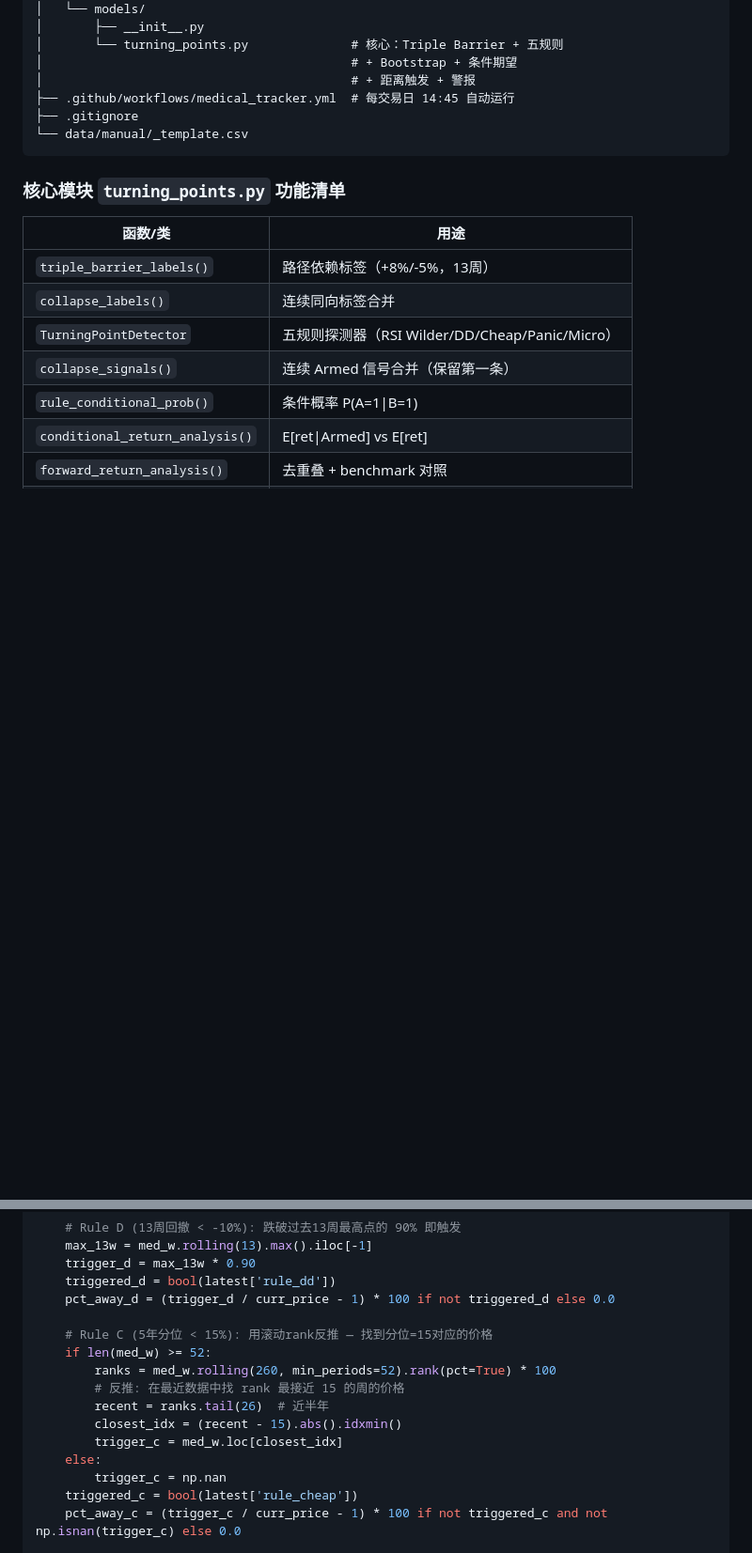
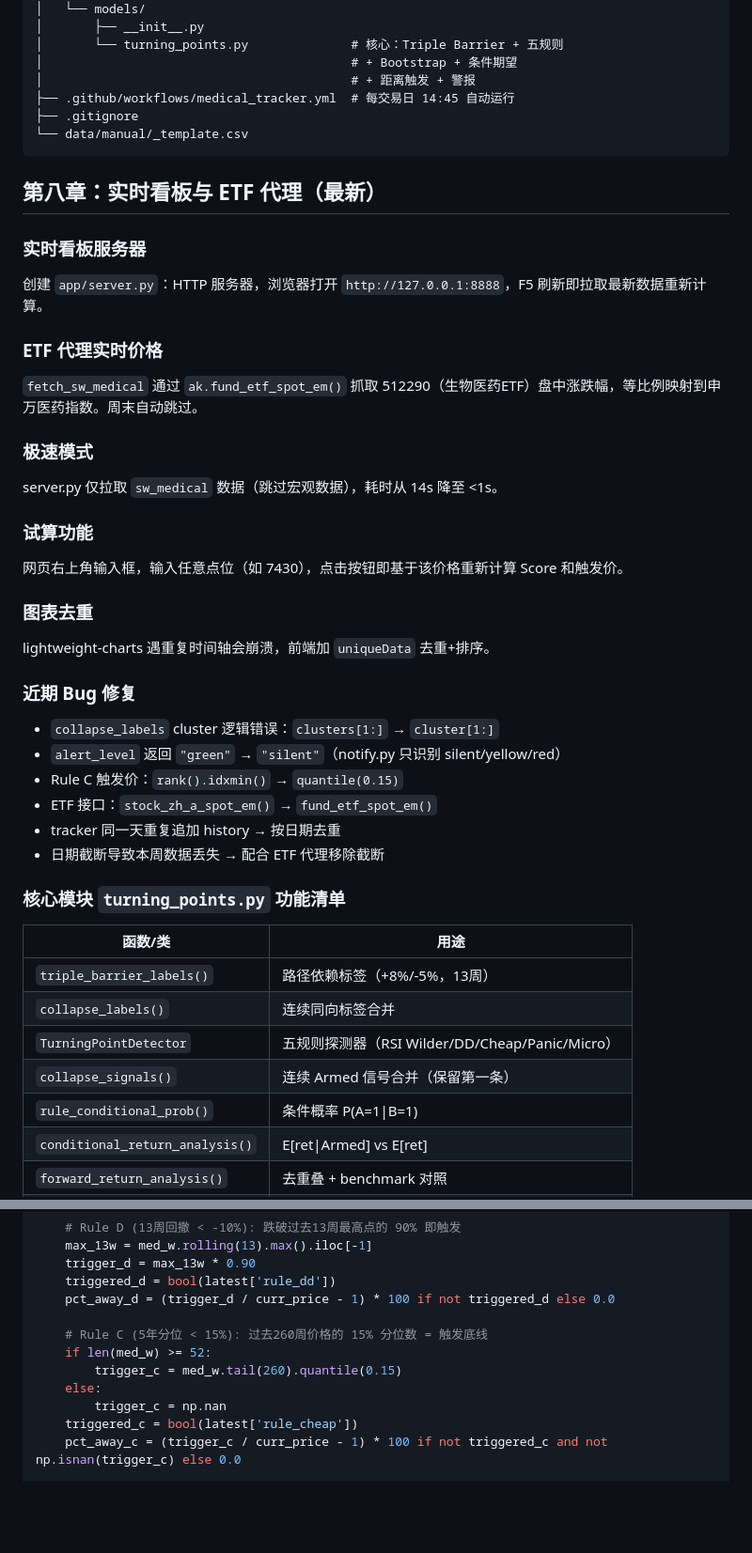
Before and after one commit to ytzmzmq/financial_analysis, a Markdown page: CODE_REVIEW.md, 2 parts joined by grey strips. Shown at 94% size. Rendered like a GitHub page; blank space fills up the shorter version.

Commit message:
sync all docs: REPORT, PROGRESS, CODE_REVIEW

````diff
--- a/CODE_REVIEW.md
+++ b/CODE_REVIEW.md
@@ -660,6 +660,37 @@ financial_analysis/
 └── data/manual/_template.csv
 ```
 
+## 第八章：实时看板与 ETF 代理（最新）
+
+### 实时看板服务器
+
+创建 `app/server.py`：HTTP 服务器，浏览器打开 `http://127.0.0.1:8888`，F5 刷新即拉取最新数据重新计算。
+
+### ETF 代理实时价格
+
+`fetch_sw_medical` 通过 `ak.fund_etf_spot_em()` 抓取 512290（生物医药ETF）盘中涨跌幅，等比例映射到申万医药指数。周末自动跳过。
+
+### 极速模式
+
+server.py 仅拉取 `sw_medical` 数据（跳过宏观数据），耗时从 14s 降至 <1s。
+
+### 试算功能
+
+网页右上角输入框，输入任意点位（如 7430），点击按钮即基于该价格重新计算 Score 和触发价。
+
+### 图表去重
+
+lightweight-charts 遇重复时间轴会崩溃，前端加 `uniqueData` 去重+排序。
+
+### 近期 Bug 修复
+
+- `collapse_labels` cluster 逻辑错误：`clusters[1:]` → `cluster[1:]`
+- `alert_level` 返回 `"green"` → `"silent"`（notify.py 只识别 silent/yellow/red）
+- Rule C 触发价：`rank().idxmin()` → `quantile(0.15)`
+- ETF 接口：`stock_zh_a_spot_em()` → `fund_etf_spot_em()`
+- tracker 同一天重复追加 history → 按日期去重
+- 日期截断导致本周数据丢失 → 配合 ETF 代理移除截断
+
 ### 核心模块 `turning_points.py` 功能清单
 
 | 函数/类 | 用途 |
@@ -1312,13 +1343,9 @@ def distance_to_trigger(df: pd.DataFrame, med_w: pd.Series) -> dict:
     triggered_d = bool(latest['rule_dd'])
     pct_away_d = (trigger_d / curr_price - 1) * 100 if not triggered_d else 0.0
 
-    # Rule C (5年分位 < 15%): 用滚动rank反推 — 找到分位=15对应的价格
+    # Rule C (5年分位 < 15%): 过去260周价格的 15% 分位数 = 触发底线
     if len(med_w) >= 52:
-        ranks = med_w.rolling(260, min_periods=52).rank(pct=True) * 100
-        # 反推: 在最近数据中找 rank 最接近 15 的周的价格
-        recent = ranks.tail(26)  # 近半年
-        closest_idx = (recent - 15).abs().idxmin()
-        trigger_c = med_w.loc[closest_idx]
+        trigger_c = med_w.tail(260).quantile(0.15)
     else:
         trigger_c = np.nan
     triggered_c = bool(latest['rule_cheap'])
````
Also changed, not shown: other parts of CODE_REVIEW.md (+15 -6 lines), PROGRESS.md (+31 -0 lines), REPORT.md (+1 -1 lines).
